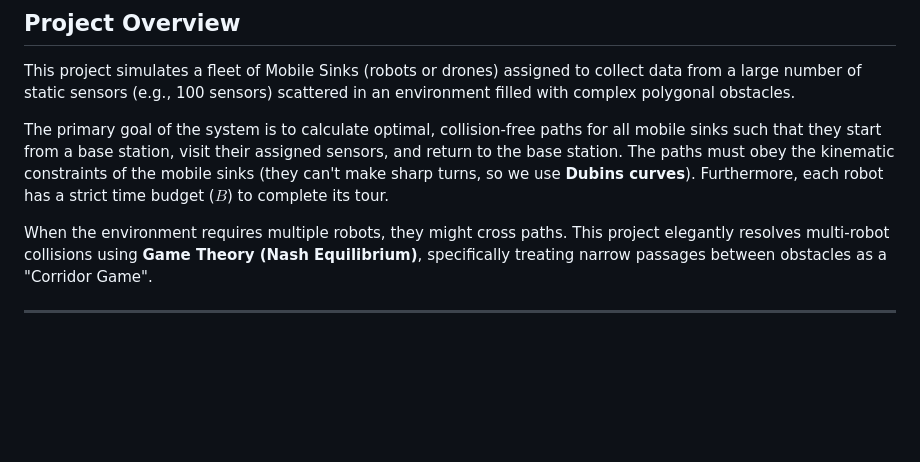
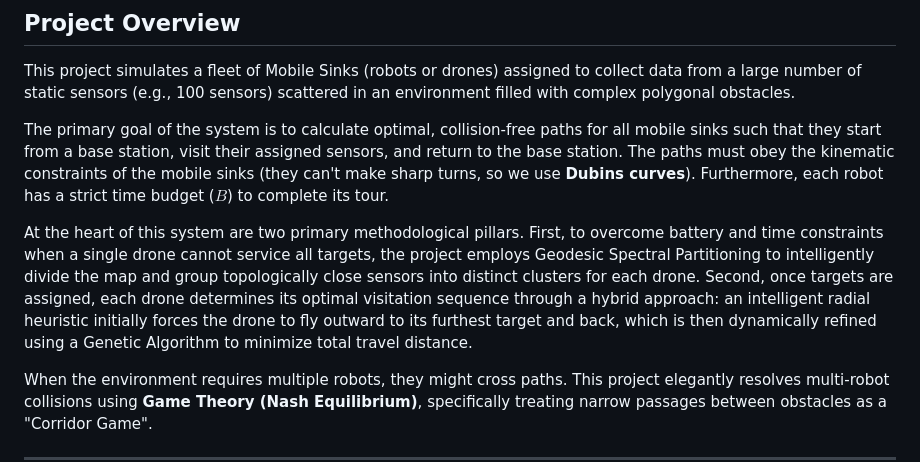
Before and after one commit to SoumiliDey98/Dubins_TSP, a Markdown page: README.md, the part around the change. Rendered like a GitHub page; blank space fills up the shorter version.

Commit message:
Enhance README with project methodology details
Expanded project description to include methodological pillars and collision resolution strategies.

```diff
--- a/README.md
+++ b/README.md
@@ -5,6 +5,8 @@
 This project simulates a fleet of Mobile Sinks (robots or drones) assigned to collect data from a large number of static sensors (e.g., 100 sensors) scattered in an environment filled with complex polygonal obstacles.
 
 The primary goal of the system is to calculate optimal, collision-free paths for all mobile sinks such that they start from a base station, visit their assigned sensors, and return to the base station. The paths must obey the kinematic constraints of the mobile sinks (they can't make sharp turns, so we use **Dubins curves**). Furthermore, each robot has a strict time budget ($B$) to complete its tour.
+
+At the heart of this system are two primary methodological pillars. First, to overcome battery and time constraints when a single drone cannot service all targets, the project employs Geodesic Spectral Partitioning to intelligently divide the map and group topologically close sensors into distinct clusters for each drone. Second, once targets are assigned, each drone determines its optimal visitation sequence through a hybrid approach: an intelligent radial heuristic initially forces the drone to fly outward to its furthest target and back, which is then dynamically refined using a Genetic Algorithm to minimize total travel distance.
 
 When the environment requires multiple robots, they might cross paths. This project elegantly resolves multi-robot collisions using **Game Theory (Nash Equilibrium)**, specifically treating narrow passages between obstacles as a "Corridor Game".
 
```
